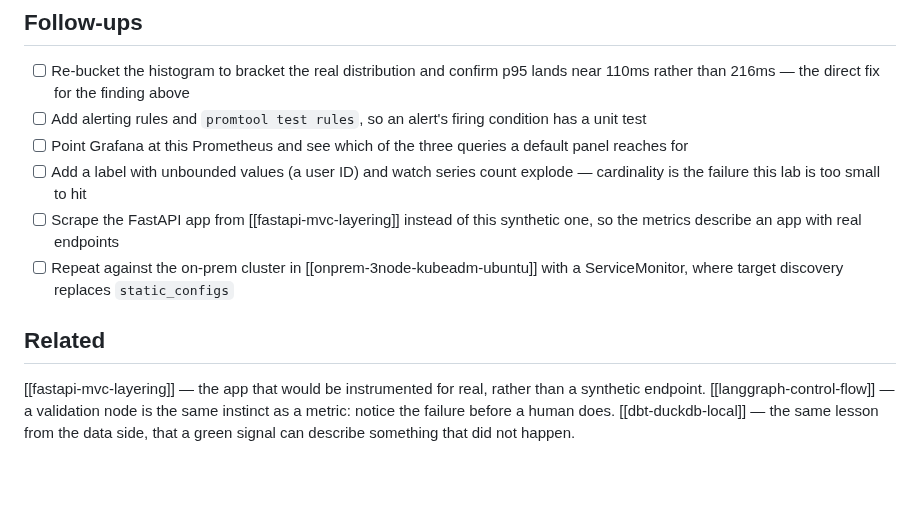
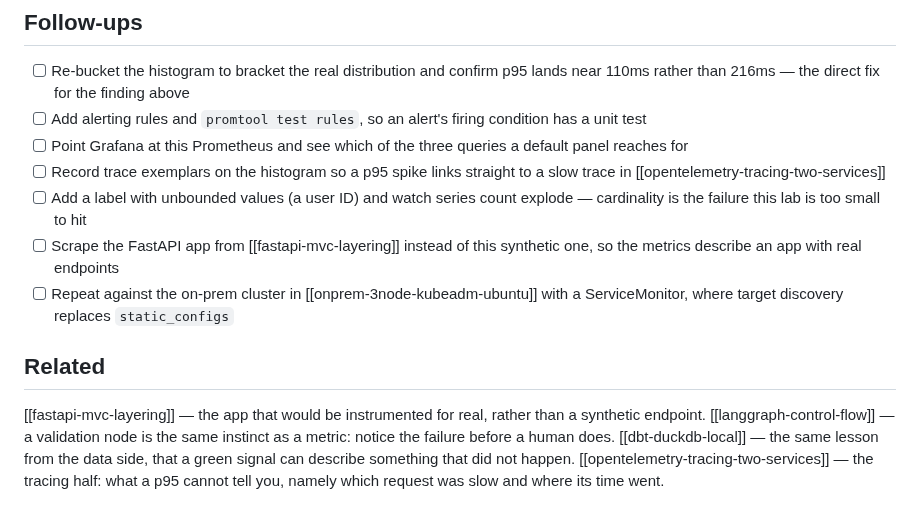
Before and after one commit to jeonck/handson, a Markdown page: 01-install/prometheus-instrument-and-query.md, the part around the change. Rendered like a GitHub page; blank space fills up the shorter version.

```diff
--- a/01-install/prometheus-instrument-and-query.md
+++ b/01-install/prometheus-instrument-and-query.md
@@ -286,6 +286,7 @@ refused against 9090. `pkill -f "uvicorn app:app"` targets the process rather th
 - [ ] Re-bucket the histogram to bracket the real distribution and confirm p95 lands near 110ms rather than 216ms — the direct fix for the finding above
 - [ ] Add alerting rules and `promtool test rules`, so an alert's firing condition has a unit test
 - [ ] Point Grafana at this Prometheus and see which of the three queries a default panel reaches for
+- [ ] Record trace exemplars on the histogram so a p95 spike links straight to a slow trace in [[opentelemetry-tracing-two-services]]
 - [ ] Add a label with unbounded values (a user ID) and watch series count explode — cardinality is the failure this lab is too small to hit
 - [ ] Scrape the FastAPI app from [[fastapi-mvc-layering]] instead of this synthetic one, so the metrics describe an app with real endpoints
 - [ ] Repeat against the on-prem cluster in [[onprem-3node-kubeadm-ubuntu]] with a ServiceMonitor, where target discovery replaces `static_configs`
@@ -295,3 +296,4 @@ refused against 9090. `pkill -f "uvicorn app:app"` targets the process rather th
 [[fastapi-mvc-layering]] — the app that would be instrumented for real, rather than a synthetic endpoint.
 [[langgraph-control-flow]] — a validation node is the same instinct as a metric: notice the failure before a human does.
 [[dbt-duckdb-local]] — the same lesson from the data side, that a green signal can describe something that did not happen.
+[[opentelemetry-tracing-two-services]] — the tracing half: what a p95 cannot tell you, namely which request was slow and where its time went.
```
Also changed, not shown: 01-install/opentelemetry-tracing-two-services.md (added, +227 -0 lines).
